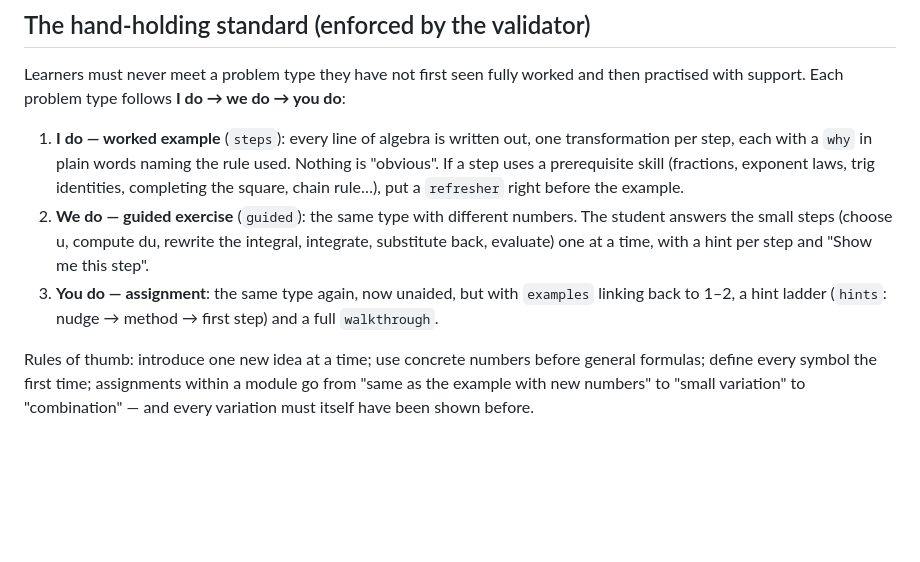
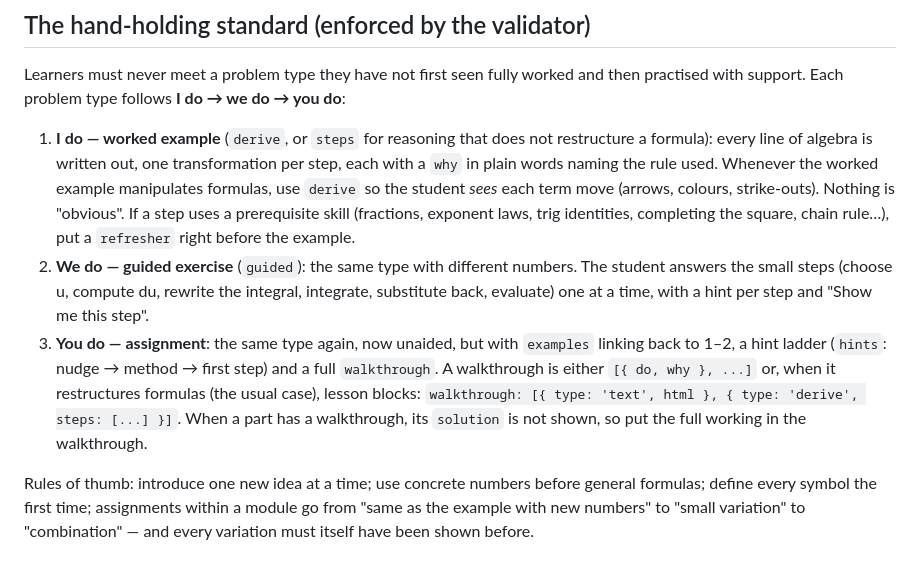
Before and after one commit to Glitchtit/math-tutor, a Markdown page: CONTENT.md, the part around the change. Drawn GitHub-style; blank space fills up the shorter version.

```diff
--- a/CONTENT.md
+++ b/CONTENT.md
@@ -215,15 +215,20 @@ where the function is defined. Antiderivatives use `upToConstant: true`.
 Learners must never meet a problem type they have not first seen fully worked and then practised
 with support. Each problem type follows **I do → we do → you do**:
 
-1. **I do — worked example** (`steps`): every line of algebra is written out, one transformation per
-   step, each with a `why` in plain words naming the rule used. Nothing is "obvious". If a step uses
+1. **I do — worked example** (`derive`, or `steps` for reasoning that does not restructure a formula):
+   every line of algebra is written out, one transformation per step, each with a `why` in plain words
+   naming the rule used. Whenever the worked example manipulates formulas, use `derive` so the student
+   *sees* each term move (arrows, colours, strike-outs). Nothing is "obvious". If a step uses
    a prerequisite skill (fractions, exponent laws, trig identities, completing the square, chain rule…),
    put a `refresher` right before the example.
 2. **We do — guided exercise** (`guided`): the same type with different numbers. The student answers the
    small steps (choose u, compute du, rewrite the integral, integrate, substitute back, evaluate) one at a
    time, with a hint per step and "Show me this step".
 3. **You do — assignment**: the same type again, now unaided, but with `examples` linking back to 1–2,
-   a hint ladder (`hints`: nudge → method → first step) and a full `walkthrough`.
+   a hint ladder (`hints`: nudge → method → first step) and a full `walkthrough`. A walkthrough is either
+   `[{ do, why }, ...]` or, when it restructures formulas (the usual case), lesson blocks:
+   `walkthrough: [{ type: 'text', html }, { type: 'derive', steps: [...] }]`. When a part has a
+   walkthrough, its `solution` is not shown, so put the full working in the walkthrough.
 
 Rules of thumb: introduce one new idea at a time; use concrete numbers before general formulas; define
 every symbol the first time; assignments within a module go from "same as the example with new numbers"
```
Also changed, not shown: docs/superpowers/content-agent-brief.md (+21 -0 lines).
